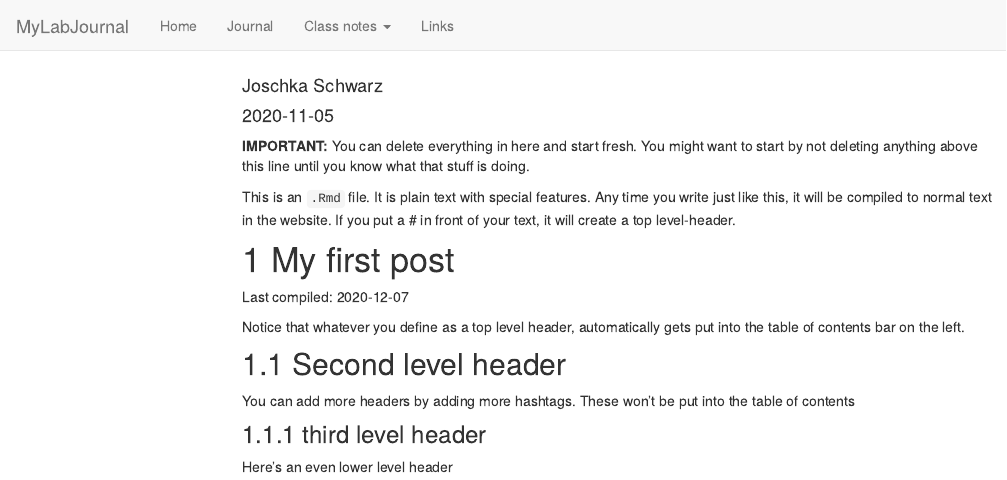
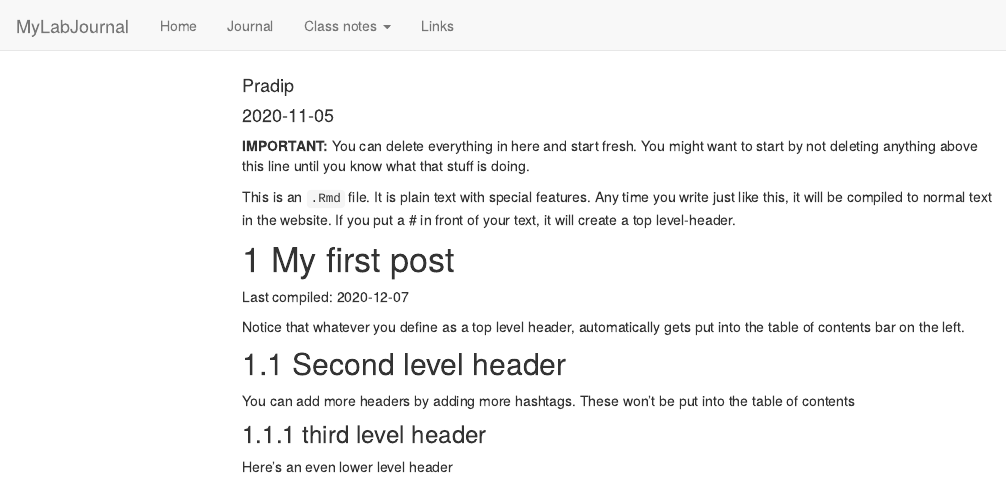
Before and after one commit to pradip95/lab_journal_website, an R Markdown document (journal.Rmd): the page in a window 1100 px wide, from its top. Rendered offline with R 4.5, knitr and Pandoc, with nearby package versions; code that draws random numbers runs with fixed seeds of ours; menus at the side of the page are left out.

Commit message:
New author

```diff
--- a/journal.Rmd
+++ b/journal.Rmd
@@ -1,6 +1,6 @@
 ---
 title: "Journal (reproducible report)"
-author: "Joschka Schwarz"
+author: "Pradip"
 date: "2020-11-05"
 output:
   html_document:
```
Also changed, not shown: journal_files/figure-html/unnamed-chunk-1-1.png, testfile.rds, 5 other files.
